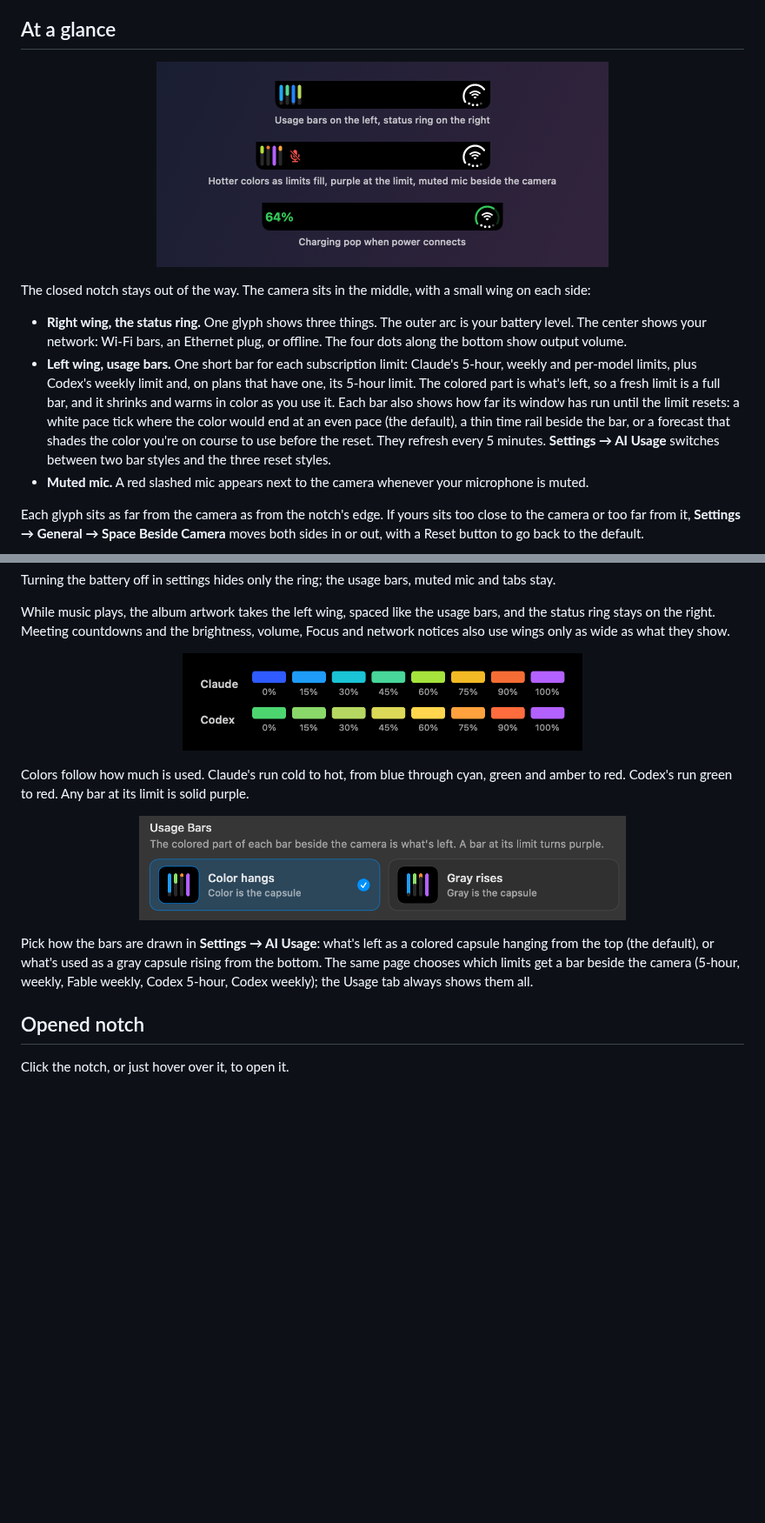
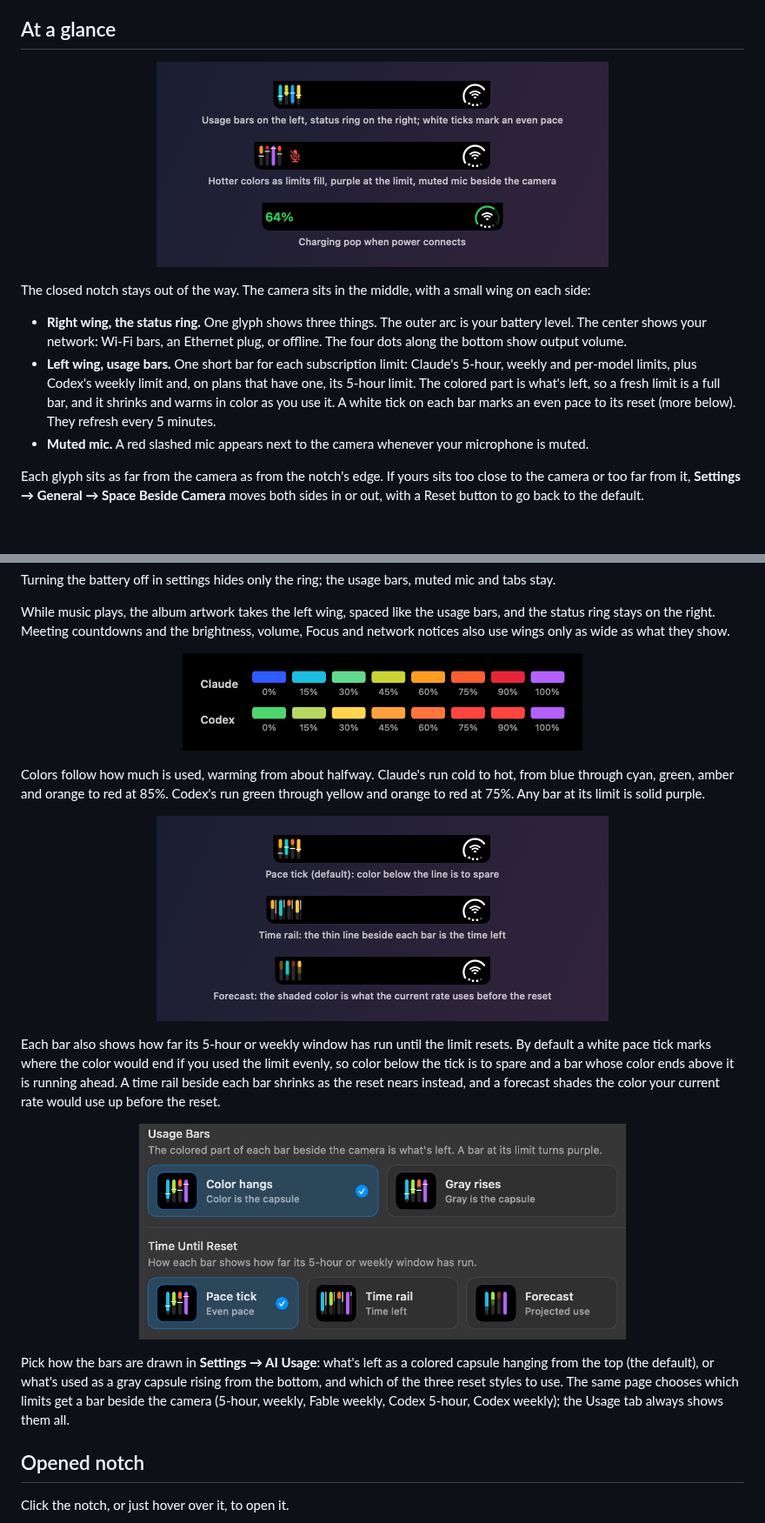
Before and after one commit to max-hunts/supreme-notch, a Markdown page: README.md, 2 parts joined by grey strips. Shown at 87% size. GitHub-like rendering; pictures changed too: docs/images/closed-notch.png, docs/images/usage-bar-styles.png, docs/images/usage-colors.png; blank space fills up the shorter version.

```diff
--- a/README.md
+++ b/README.md
@@ -25,7 +25,7 @@ BetterNotch is a fork of [Notchly](https://github.com/Notchly/Notchly) (MIT), re
 The closed notch stays out of the way. The camera sits in the middle, with a small wing on each side:
 
 - **Right wing, the status ring.** One glyph shows three things. The outer arc is your battery level. The center shows your network: Wi-Fi bars, an Ethernet plug, or offline. The four dots along the bottom show output volume.
-- **Left wing, usage bars.** One short bar for each subscription limit: Claude's 5-hour, weekly and per-model limits, plus Codex's weekly limit and, on plans that have one, its 5-hour limit. The colored part is what's left, so a fresh limit is a full bar, and it shrinks and warms in color as you use it. Each bar also shows how far its window has run until the limit resets: a white pace tick where the color would end at an even pace (the default), a thin time rail beside the bar, or a forecast that shades the color you're on course to use before the reset. They refresh every 5 minutes. **Settings → AI Usage** switches between two bar styles and the three reset styles.
+- **Left wing, usage bars.** One short bar for each subscription limit: Claude's 5-hour, weekly and per-model limits, plus Codex's weekly limit and, on plans that have one, its 5-hour limit. The colored part is what's left, so a fresh limit is a full bar, and it shrinks and warms in color as you use it. A white tick on each bar marks an even pace to its reset (more below). They refresh every 5 minutes.
 - **Muted mic.** A red slashed mic appears next to the camera whenever your microphone is muted.
 
 Each glyph sits as far from the camera as from the notch's edge. If yours sits too close to the camera or too far from it, **Settings → General → Space Beside Camera** moves both sides in or out, with a Reset button to go back to the default.
@@ -44,13 +44,19 @@ While music plays, the album artwork takes the left wing, spaced like the usage
   <img src="docs/images/usage-colors.png" width="460" alt="Usage color scales for Claude and Codex">
 </p>
 
-Colors follow how much is used. Claude's run cold to hot, from blue through cyan, green and amber to red. Codex's run green to red. Any bar at its limit is solid purple.
+Colors follow how much is used, warming from about halfway. Claude's run cold to hot, from blue through cyan, green, amber and orange to red at 85%. Codex's run green through yellow and orange to red at 75%. Any bar at its limit is solid purple.
 
 <p align="center">
-  <img src="docs/images/usage-bar-styles.png" width="560" alt="The two usage bar styles in settings: Color hangs, where what's left is a colored capsule, and Gray rises, where what's used is a gray capsule">
+  <img src="docs/images/usage-reset-styles.png" width="520" alt="The three ways a usage bar shows the time until its limit resets: a white pace tick, a thin time rail beside each bar, and a forecast that shades the color you're on course to use">
 </p>
 
-Pick how the bars are drawn in **Settings → AI Usage**: what's left as a colored capsule hanging from the top (the default), or what's used as a gray capsule rising from the bottom. The same page chooses which limits get a bar beside the camera (5-hour, weekly, Fable weekly, Codex 5-hour, Codex weekly); the Usage tab always shows them all.
+Each bar also shows how far its 5-hour or weekly window has run until the limit resets. By default a white pace tick marks where the color would end if you used the limit evenly, so color below the tick is to spare and a bar whose color ends above it is running ahead. A time rail beside each bar shrinks as the reset nears instead, and a forecast shades the color your current rate would use up before the reset.
+
+<p align="center">
+  <img src="docs/images/usage-bar-styles.png" width="560" alt="Usage bar settings: Color hangs or Gray rises for the bars, and Pace tick, Time rail or Forecast for the time until reset">
+</p>
+
+Pick how the bars are drawn in **Settings → AI Usage**: what's left as a colored capsule hanging from the top (the default), or what's used as a gray capsule rising from the bottom, and which of the three reset styles to use. The same page chooses which limits get a bar beside the camera (5-hour, weekly, Fable weekly, Codex 5-hour, Codex weekly); the Usage tab always shows them all.
 
 ## Opened notch
 
```
Also changed, not shown: 1 other file.
